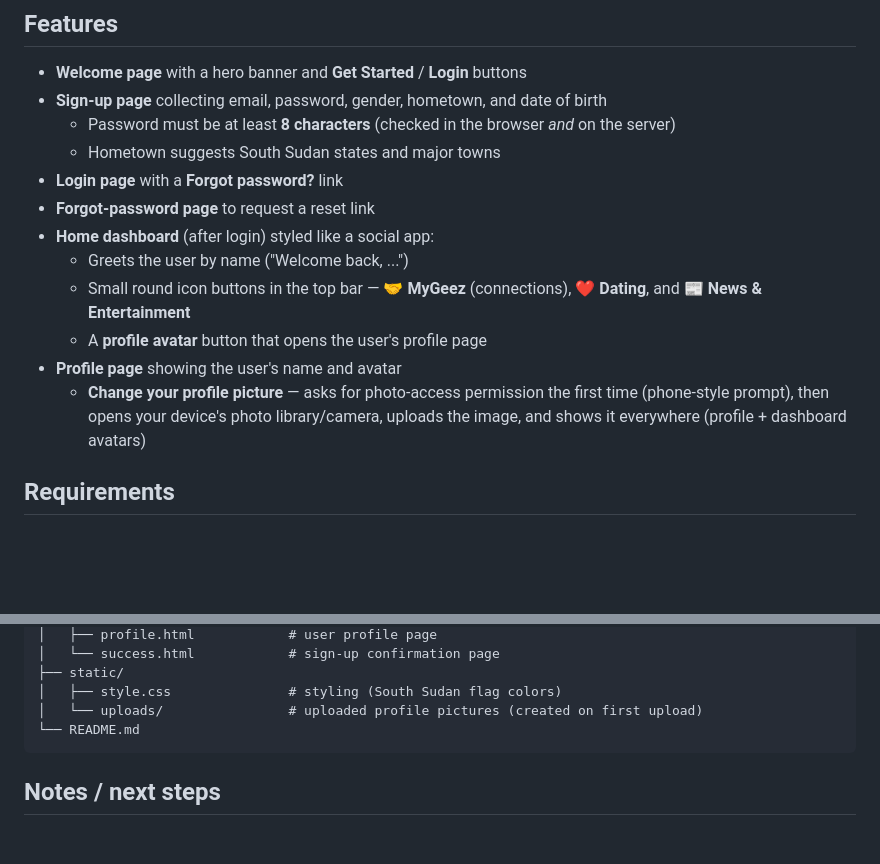
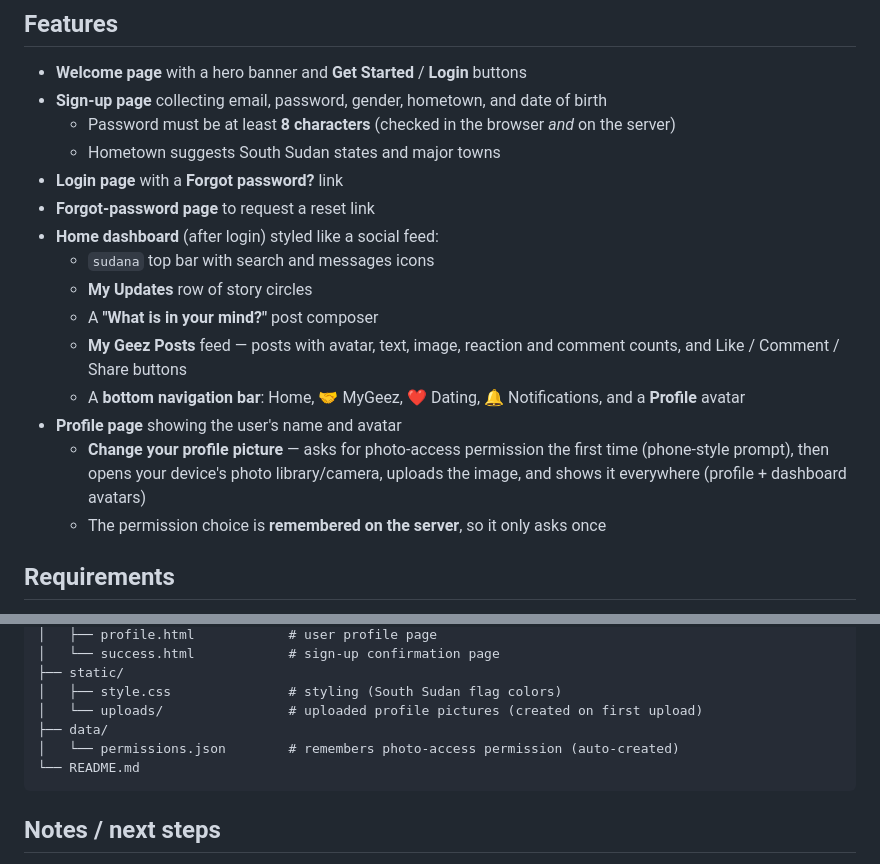
Before and after one commit to Misha-te/Sudana, a Markdown page: README.md, 2 parts joined by grey strips. Rendered like a GitHub page; blank space fills up the shorter version.

````diff
--- a/README.md
+++ b/README.md
@@ -13,15 +13,19 @@ palette (black, red, green, blue, and gold).
   - Hometown suggests South Sudan states and major towns
 - **Login page** with a **Forgot password?** link
 - **Forgot-password page** to request a reset link
-- **Home dashboard** (after login) styled like a social app:
-  - Greets the user by name ("Welcome back, ...")
-  - Small round icon buttons in the top bar — 🤝 **MyGeez** (connections),
-    ❤️ **Dating**, and 📰 **News & Entertainment**
-  - A **profile avatar** button that opens the user's profile page
+- **Home dashboard** (after login) styled like a social feed:
+  - `sudana` top bar with search and messages icons
+  - **My Updates** row of story circles
+  - A **"What is in your mind?"** post composer
+  - **My Geez Posts** feed — posts with avatar, text, image, reaction and comment
+    counts, and Like / Comment / Share buttons
+  - A **bottom navigation bar**: Home, 🤝 MyGeez, ❤️ Dating, 🔔 Notifications,
+    and a **Profile** avatar
 - **Profile page** showing the user's name and avatar
   - **Change your profile picture** — asks for photo-access permission the first
     time (phone-style prompt), then opens your device's photo library/camera,
     uploads the image, and shows it everywhere (profile + dashboard avatars)
+  - The permission choice is **remembered on the server**, so it only asks once
 
 ## Requirements
 
@@ -72,6 +76,8 @@ Sudana/
 ├── static/
 │   ├── style.css               # styling (South Sudan flag colors)
 │   └── uploads/                # uploaded profile pictures (created on first upload)
+├── data/
+│   └── permissions.json        # remembers photo-access permission (auto-created)
 └── README.md
 ```
 
````
